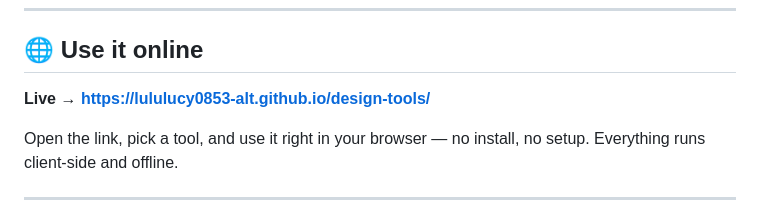
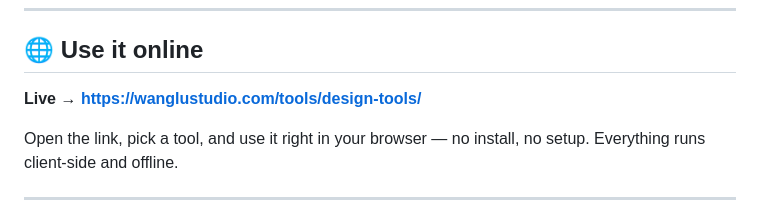
Before and after one commit to lululucy0853-alt/design-tools, a Markdown page: README.md, the part around the change. GitHub-like rendering.

Commit message:
@ docs: 在线地址改为 wanglustudio.com 正式子路径 | point live URL to wanglustudio.com
Co-Authored-By: Claude Opus 4.8 <noreply@anthropic.com>

```diff
--- a/README.md
+++ b/README.md
@@ -12,7 +12,7 @@
 
 ## 🌐 Use it online
 
-**Live → https://lululucy0853-alt.github.io/design-tools/**
+**Live → https://wanglustudio.com/tools/design-tools/**
 
 Open the link, pick a tool, and use it right in your browser — no install, no setup. Everything runs client-side and offline.
 
```
Also changed, not shown: README.zh-CN.md (+1 -1 lines).
